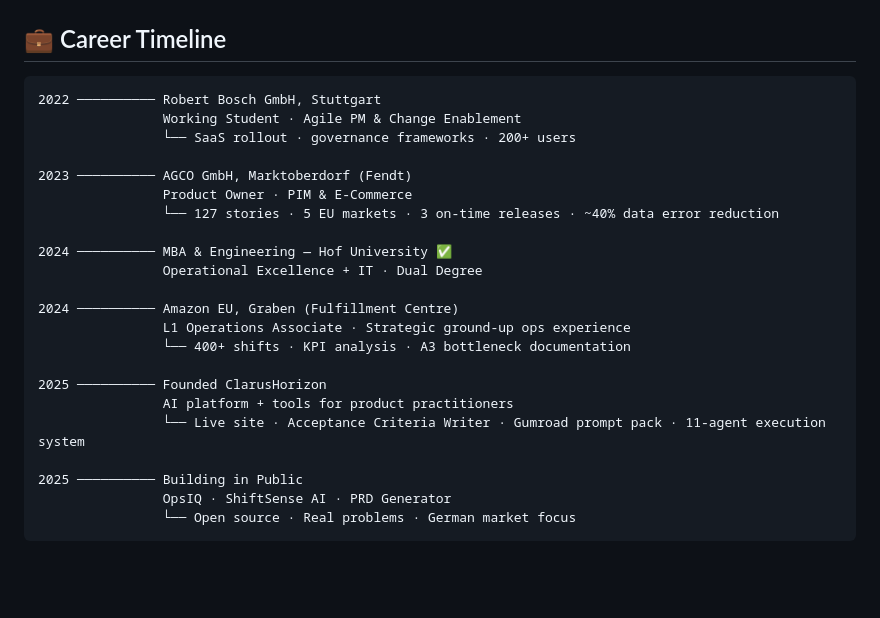
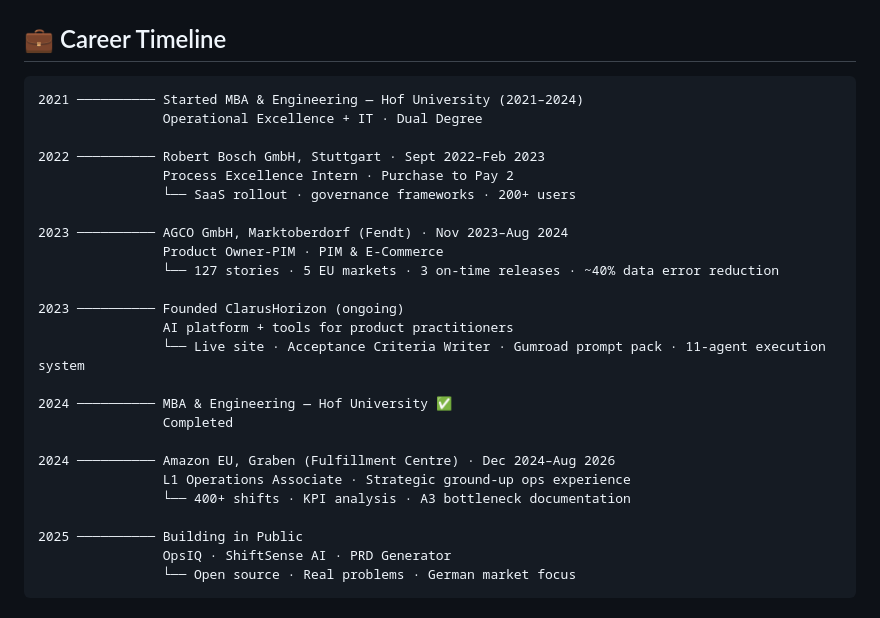
Before and after one commit to monilraval/monilraval, a Markdown page: README.md, the part around the change. GitHub-like rendering; blank space fills up the shorter version.

Commit message:
Update career timeline in README.md

````diff
--- a/README.md
+++ b/README.md
@@ -92,24 +92,27 @@ seeking:
 ## 💼 Career Timeline
 
 ```
-2022 ────────── Robert Bosch GmbH, Stuttgart
-                Working Student · Agile PM & Change Enablement
+2021 ────────── Started MBA & Engineering — Hof University (2021–2024)
+                Operational Excellence + IT · Dual Degree
+
+2022 ────────── Robert Bosch GmbH, Stuttgart · Sept 2022–Feb 2023
+                Process Excellence Intern · Purchase to Pay 2
                 └── SaaS rollout · governance frameworks · 200+ users
 
-2023 ────────── AGCO GmbH, Marktoberdorf (Fendt)
-                Product Owner · PIM & E-Commerce
+2023 ────────── AGCO GmbH, Marktoberdorf (Fendt) · Nov 2023–Aug 2024
+                Product Owner-PIM · PIM & E-Commerce
                 └── 127 stories · 5 EU markets · 3 on-time releases · ~40% data error reduction
 
+2023 ────────── Founded ClarusHorizon (ongoing)
+                AI platform + tools for product practitioners
+                └── Live site · Acceptance Criteria Writer · Gumroad prompt pack · 11-agent execution system
+
 2024 ────────── MBA & Engineering — Hof University ✅
-                Operational Excellence + IT · Dual Degree
+                Completed
 
-2024 ────────── Amazon EU, Graben (Fulfillment Centre)
+2024 ────────── Amazon EU, Graben (Fulfillment Centre) · Dec 2024–Aug 2026
                 L1 Operations Associate · Strategic ground-up ops experience
                 └── 400+ shifts · KPI analysis · A3 bottleneck documentation
-
-2025 ────────── Founded ClarusHorizon
-                AI platform + tools for product practitioners
-                └── Live site · Acceptance Criteria Writer · Gumroad prompt pack · 11-agent execution system
 
 2025 ────────── Building in Public
                 OpsIQ · ShiftSense AI · PRD Generator
````
